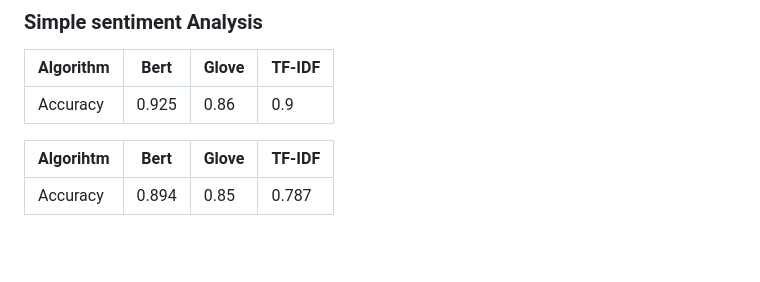
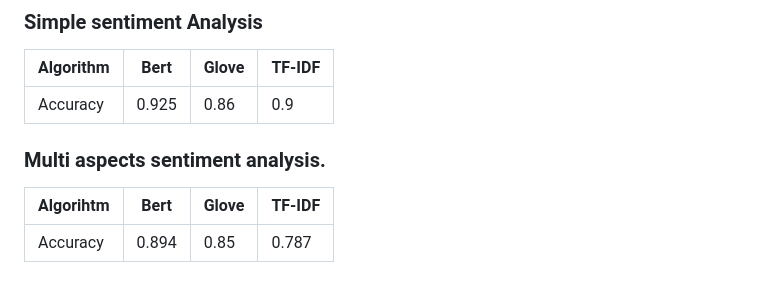
Before and after one commit to hafid34bba/Hybrid-multi-criteria-recommendation-based-on-multi-aspect-sentiment-analysis, a Markdown page: README.md, the part around the change. Drawn GitHub-style; blank space fills up the shorter version.

```diff
--- a/README.md
+++ b/README.md
@@ -80,6 +80,7 @@ Our architecture is based on Nassar's multi-criteria NCF algorithm, which aims t
 |--------------|---------|--------|--------|
 |   Accuracy   |	0.925  |	0.86  |  0.9	 |
 
+### Multi aspects sentiment analysis.
 
 |   Algorihtm  |  Bert	 |  Glove |	TF-IDF |
 |--------------|---------|--------|--------|
```
